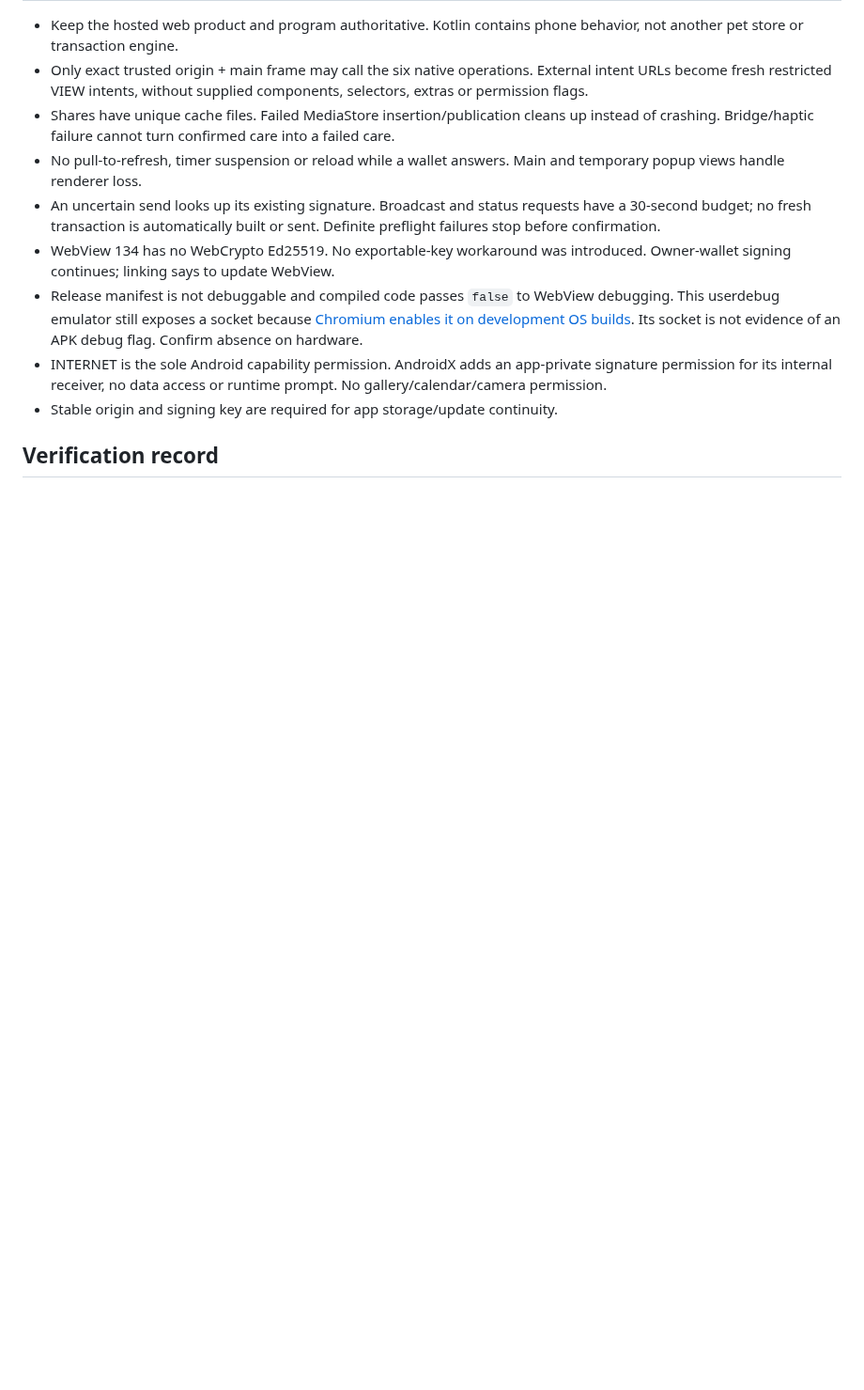
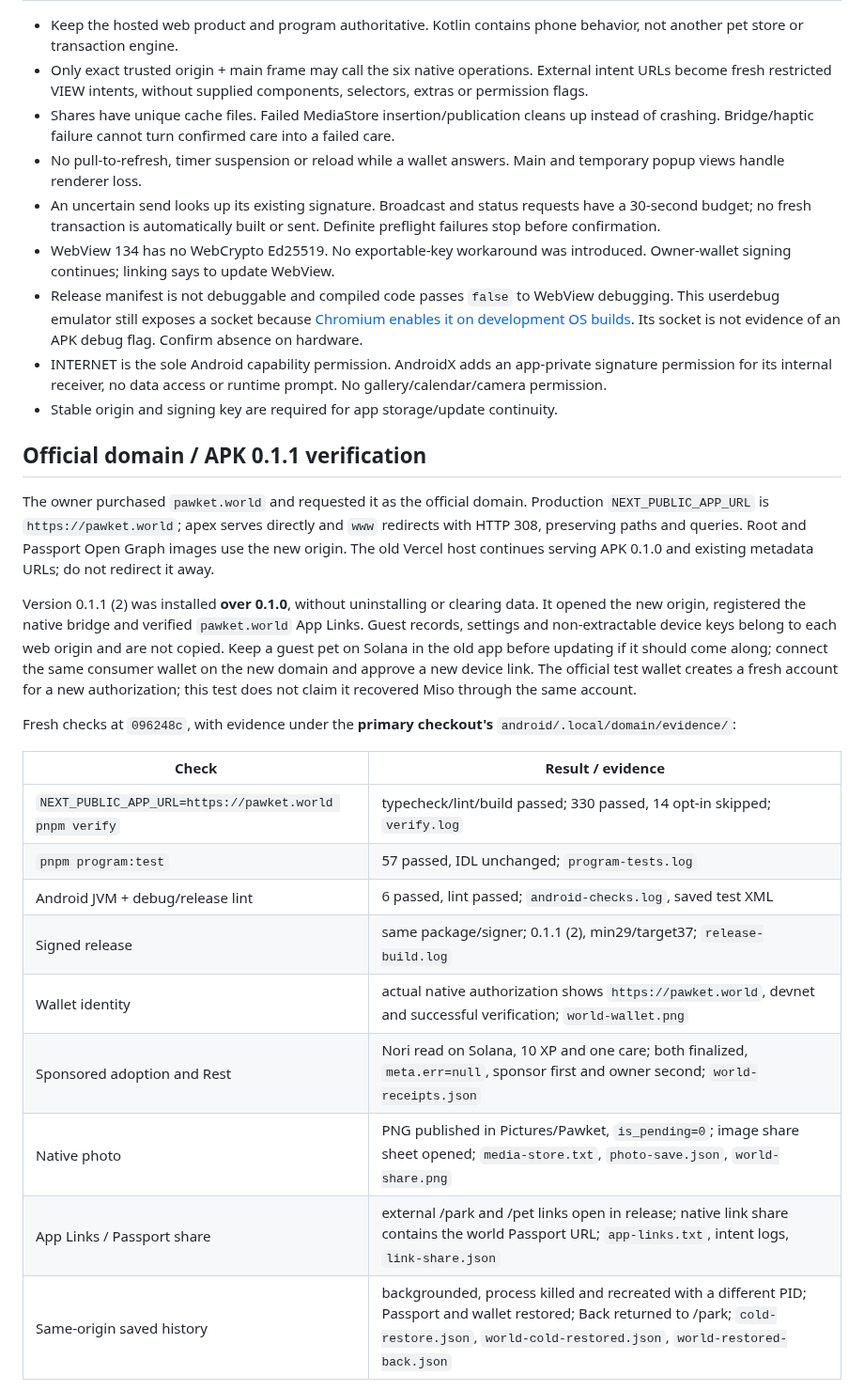
Before and after one commit to 0xuser64bit/pawket, a Markdown page: docs/ANDROID-HANDOFF.md, the part around one of its changes. Shown at 94% size. GitHub-like rendering; blank space fills up the shorter version.

```diff
--- a/docs/ANDROID-HANDOFF.md
+++ b/docs/ANDROID-HANDOFF.md
@@ -115,4 +117,35 @@ Reviewer and store materials: `ANDROID-SUBMISSION.md`.
   or runtime prompt. No gallery/calendar/camera permission.
 - Stable origin and signing key are required for app storage/update continuity.
 
-## Verification record
+## Official domain / APK 0.1.1 verification
+
+The owner purchased `pawket.world` and requested it as the official domain.
+Production `NEXT_PUBLIC_APP_URL` is `https://pawket.world`; apex serves directly
+and `www` redirects with HTTP 308, preserving paths and queries. Root and
+Passport Open Graph images use the new origin. The old Vercel host continues
+serving APK 0.1.0 and existing metadata URLs; do not redirect it away.
+
+Version 0.1.1 (2) was installed **over 0.1.0**, without uninstalling or clearing
+data. It opened the new origin, registered the native bridge and verified
+`pawket.world` App Links. Guest records, settings and non-extractable device
+keys belong to each web origin and are not copied. Keep a guest pet on Solana
+in the old app before updating if it should come along; connect the same
+consumer wallet on the new domain and approve a new device link. The official
+test wallet creates a fresh account for a new authorization; this test does
+not claim it recovered Miso through the same account.
+
+Fresh checks at `096248c`, with evidence under the **primary checkout's**
+`android/.local/domain/evidence/`:
+
+| Check | Result / evidence |
+| --- | --- |
+| `NEXT_PUBLIC_APP_URL=https://pawket.world pnpm verify` | typecheck/lint/build passed; 330 passed, 14 opt-in skipped; `verify.log` |
+| `pnpm program:test` | 57 passed, IDL unchanged; `program-tests.log` |
+| Android JVM + debug/release lint | 6 passed, lint passed; `android-checks.log`, saved test XML |
+| Signed release | same package/signer; 0.1.1 (2), min29/target37; `release-build.log` |
+| Wallet identity | actual native authorization shows `https://pawket.world`, devnet and successful verification; `world-wallet.png` |
+| Sponsored adoption and Rest | Nori read on Solana, 10 XP and one care; both finalized, `meta.err=null`, sponsor first and owner second; `world-receipts.json` |
+| Native photo | PNG published in Pictures/Pawket, `is_pending=0`; image share sheet opened; `media-store.txt`, `photo-save.json`, `world-share.png` |
+| App Links / Passport share | external /park and /pet links open in release; native link share contains the world Passport URL; `app-links.txt`, intent logs, `link-share.json` |
+| Same-origin saved history | backgrounded, process killed and recreated with a different PID; Passport and wallet restored; Back returned to /park; `cold-restore.json`, `world-cold-restored.json`, `world-restored-back.json` |
+
```
Also changed, not shown: other parts of docs/ANDROID-HANDOFF.md (+38 -20 lines), docs/ANDROID-SUBMISSION.md (+8 -2 lines).
